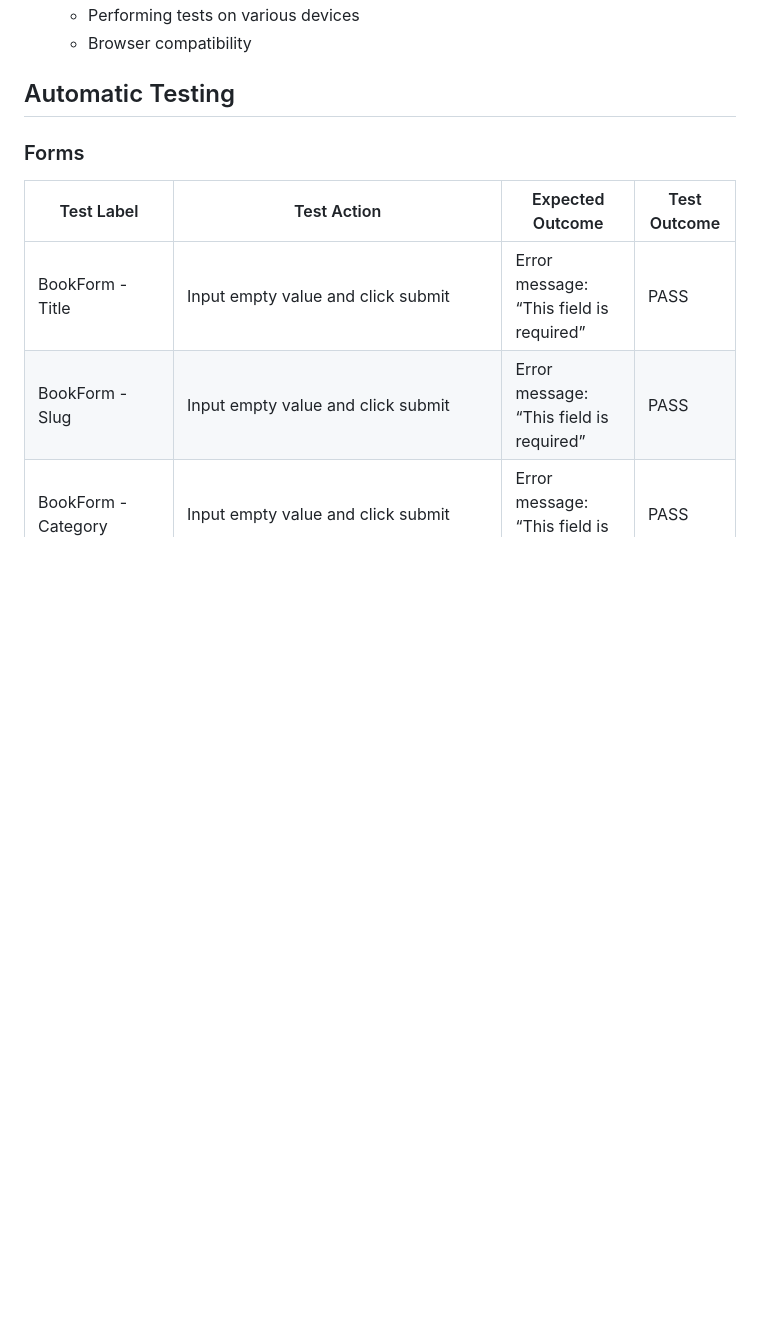
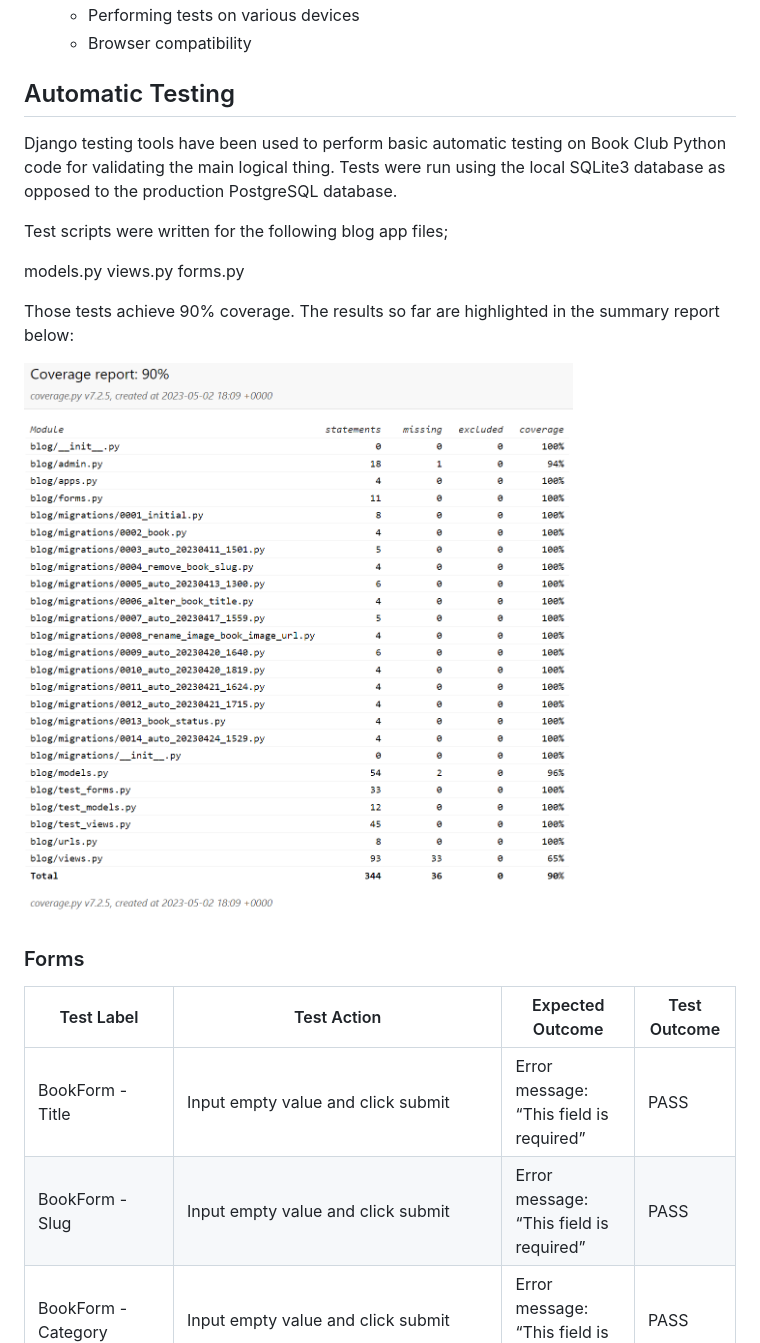
Before and after one commit to omurilolima/book-club, a Markdown page: README.md, the part around the change. GitHub-like rendering; pictures changed too: media/Coverage report.png (added); blank space fills up the shorter version.

Commit message:
Add test coverage

```diff
--- a/README.md
+++ b/README.md
@@ -178,6 +178,18 @@ I used [mycolor.space](https://mycolor.space/) to choose a colour scheme that wo
 
 ## Automatic Testing
 
+Django testing tools have been used to perform basic automatic testing on Book Club Python code for validating the main logical thing. Tests were run using the local SQLite3 database as opposed to the production PostgreSQL database.
+
+Test scripts were written for the following blog app files;
+
+models.py
+views.py
+forms.py
+
+Those tests achieve 90% coverage. The results so far are highlighted in the summary report below:
+
+![Coverage report](/media/Coverage%20report.png)
+
 ### Forms
 
 | Test Label | Test Action | Expected Outcome | Test Outcome |
```
Also changed, not shown: 3 other files.
